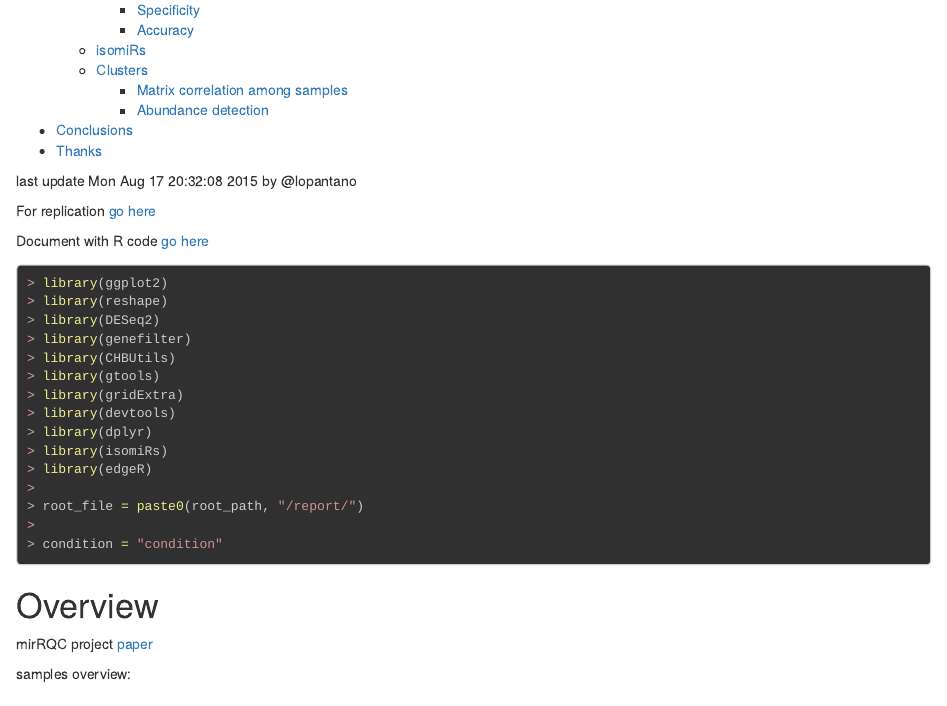
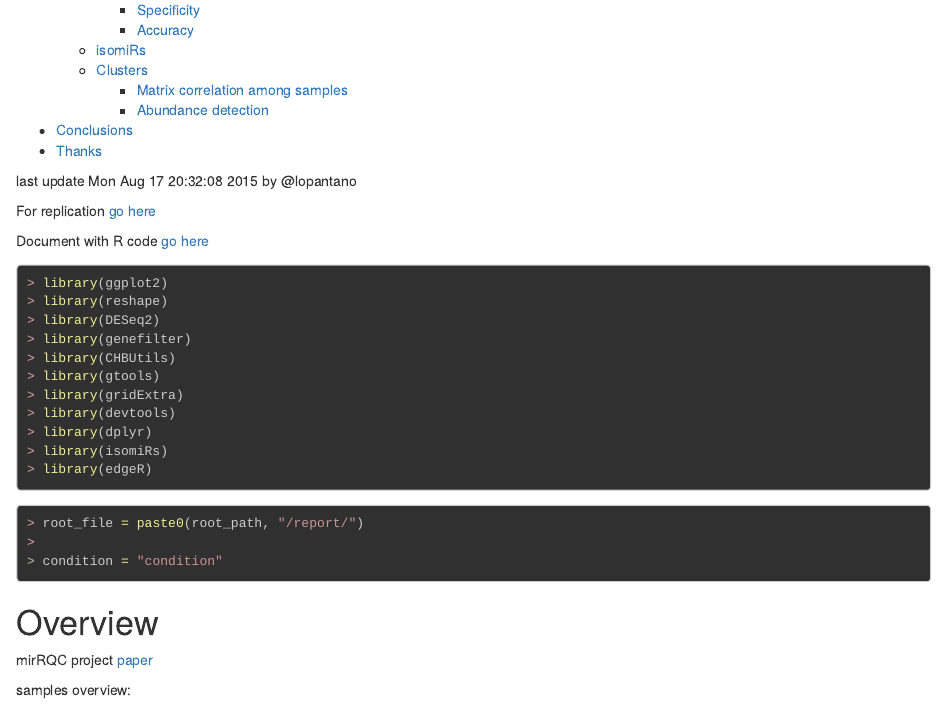
Before and after one commit to lpantano/mypubs, an R Markdown document (srnaseq/mirqc/ready_report.rmd): the page in a window 1100 px wide, from 260 px down. Rendered offline with R 4.5, knitr and Pandoc, with nearby package versions; some code elsewhere in the file could not run offline; long lines of code are wrapped; common packages that the code uses without loading them are loaded.

Commit message:
clean info messages

````diff
--- a/srnaseq/mirqc/ready_report.rmd
+++ b/srnaseq/mirqc/ready_report.rmd
@@ -28,7 +27,7 @@ For replication [go here](http://seqcluster.readthedocs.org/example_pipeline.htm
 
 Document with R code [go here](http://github.com/lpantano/seqcluster/docs/post/mirqc/report_with_code.md)
 
-```{r setup, message="FALSE"}
+```{r setup, message="FALSE",warning=FALSE, results='hide', eval=FALSE}
 
 library(ggplot2)
 library(reshape)
@@ -41,16 +40,20 @@ library(devtools)
 library(dplyr)
 library(isomiRs)
 library(edgeR)
-
-root_file = paste0(root_path,"/report/")
-
-condition = "condition"
 ```
 
 ```{r render,eval=FALSE, echo=FALSE}
 library(rmarkdown)
 library(knitrBootstrap)
 # render("report.rmd")
+```
+
+```{r setpath}
+
+root_file = paste0(root_path,"/report/")
+
+condition = "condition"
+
 ```
 
 # Overview
````
Also changed, not shown: srnaseq/mirqc/figure/adapter-1.png, srnaseq/mirqc/figure/adapter-2.png, srnaseq/mirqc/figure/cluster-cor-1.png, srnaseq/mirqc/figure/cluster_type-1.png, srnaseq/mirqc/figure/cluster_type-2.png, srnaseq/mirqc/figure/cum-1.png, srnaseq/mirqc/figure/depth-1.png, srnaseq/mirqc/figure/isomir-example-1.png, srnaseq/mirqc/figure/isomir-example-2.png, srnaseq/mirqc/figure/isomir-example-3.png, srnaseq/mirqc/figure/isomir-example-4.png, srnaseq/mirqc/figure/mirna-mirbase-1.png, srnaseq/mirqc/figure/mirqc-cor-1.png, srnaseq/mirqc/figure/reads-track-1.png, 2 more files.
